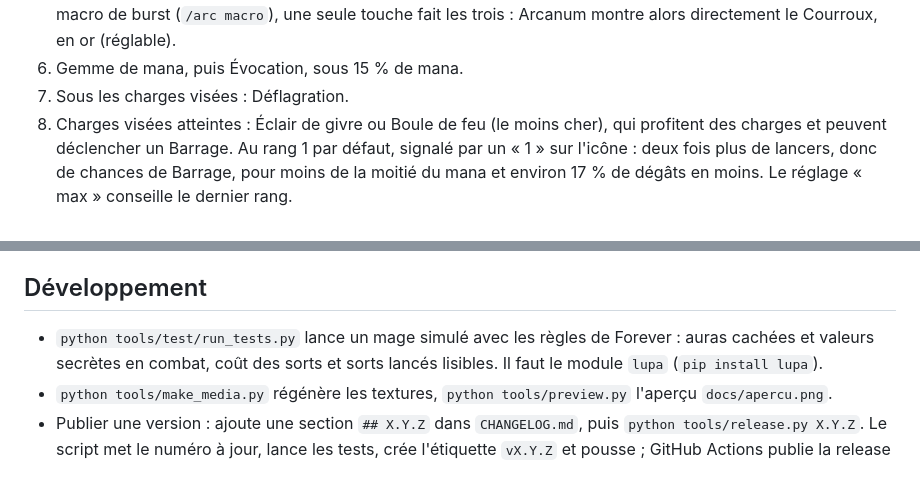
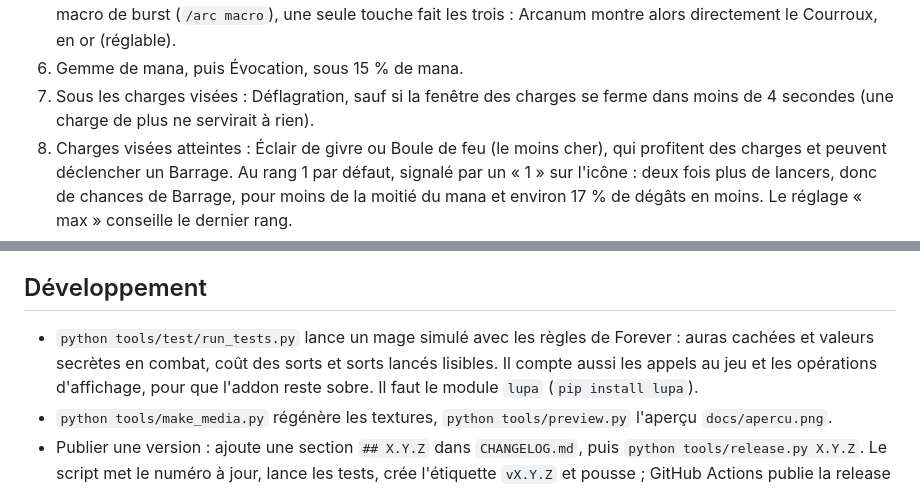
Before and after one commit to NansMM/Arcanum, a Markdown page: README.md, 2 parts joined by grey strips. Rendered like a GitHub page.

```diff
--- a/README.md
+++ b/README.md
@@ -26,7 +26,7 @@ L'ordre conseillé part du guide Method (patch 1.60.1), adapté à ce qui se mes
 4. Hors combat, sans charge : Courroux en ouverture. Le premier sort ne coûte pas de temps de combat, autant y mettre la plus longue incantation (réglable).
 5. Charges visées atteintes, Courroux prêt : Eureka, puis Présence spirituelle, puis Courroux des Arcanes. Avec la macro de burst (`/arc macro`), une seule touche fait les trois : Arcanum montre alors directement le Courroux, en or (réglable).
 6. Gemme de mana, puis Évocation, sous 15 % de mana.
-7. Sous les charges visées : Déflagration.
+7. Sous les charges visées : Déflagration, sauf si la fenêtre des charges se ferme dans moins de 4 secondes (une charge de plus ne servirait à rien).
 8. Charges visées atteintes : Éclair de givre ou Boule de feu (le moins cher), qui profitent des charges et peuvent déclencher un Barrage. Au rang 1 par défaut, signalé par un « 1 » sur l'icône : deux fois plus de lancers, donc de chances de Barrage, pour moins de la moitié du mana et environ 17 % de dégâts en moins. Le réglage « max » conseille le dernier rang.
 9. Si le mana ne suit plus : Courroux, gemme de mana, Évocation, le sort le moins cher, la baguette.
 
@@ -59,6 +59,6 @@ Il ne se réveille que sur un mage. Après une mise à jour qui ajoute des textu
 
 ## Développement
 
-- `python tools/test/run_tests.py` lance un mage simulé avec les règles de Forever : auras cachées et valeurs secrètes en combat, coût des sorts et sorts lancés lisibles. Il faut le module `lupa` (`pip install lupa`).
+- `python tools/test/run_tests.py` lance un mage simulé avec les règles de Forever : auras cachées et valeurs secrètes en combat, coût des sorts et sorts lancés lisibles. Il compte aussi les appels au jeu et les opérations d'affichage, pour que l'addon reste sobre. Il faut le module `lupa` (`pip install lupa`).
 - `python tools/make_media.py` régénère les textures, `python tools/preview.py` l'aperçu `docs/apercu.png`.
 - Publier une version : ajoute une section `## X.Y.Z` dans `CHANGELOG.md`, puis `python tools/release.py X.Y.Z`. Le script met le numéro à jour, lance les tests, crée l'étiquette `vX.Y.Z` et pousse ; GitHub Actions publie la release (`Arcanum-X.Y.Z-forever.zip` et `release.json` pour WowUp).
```
Also changed, not shown: CHANGELOG.md (+10 -0 lines), docs/apercu.png, 16 other files.
